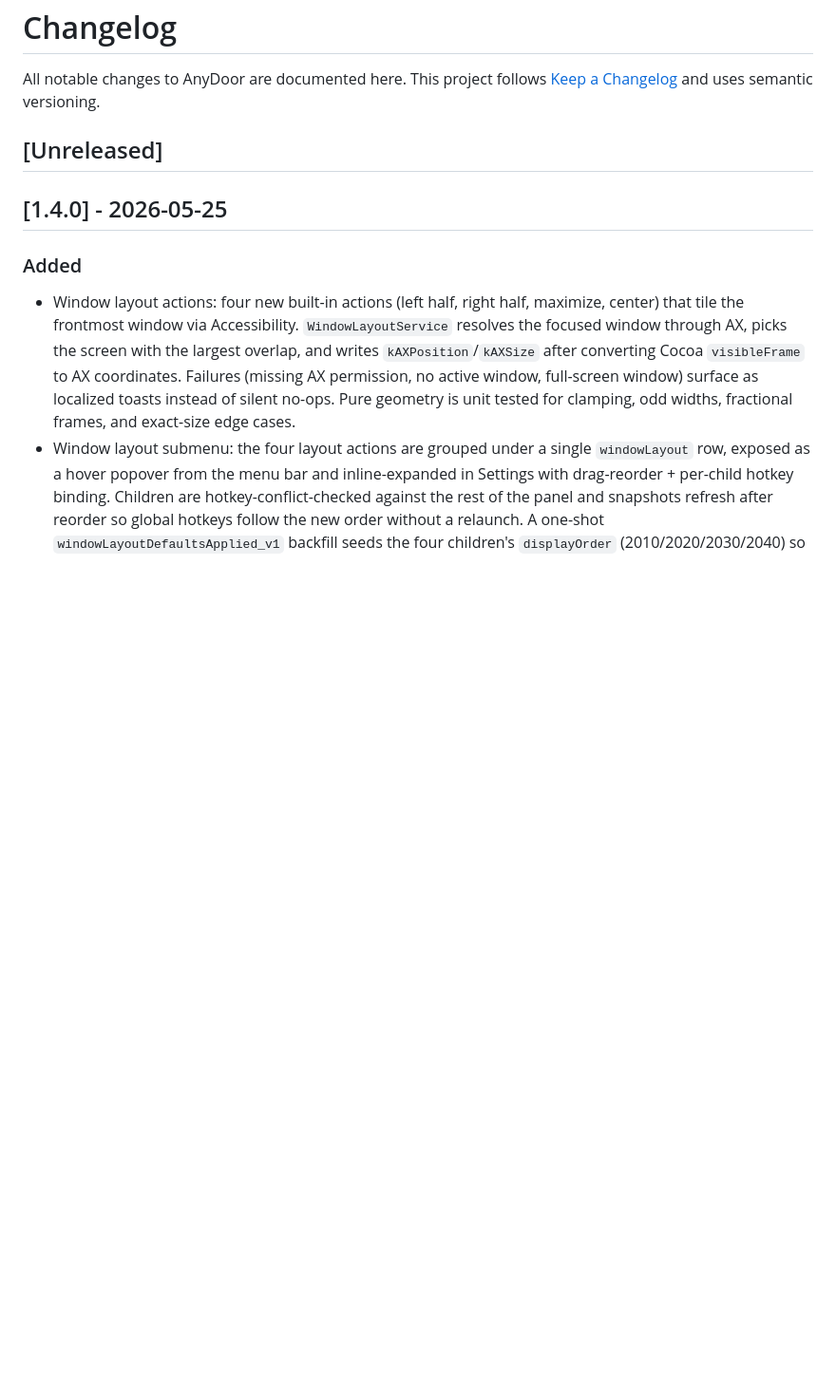
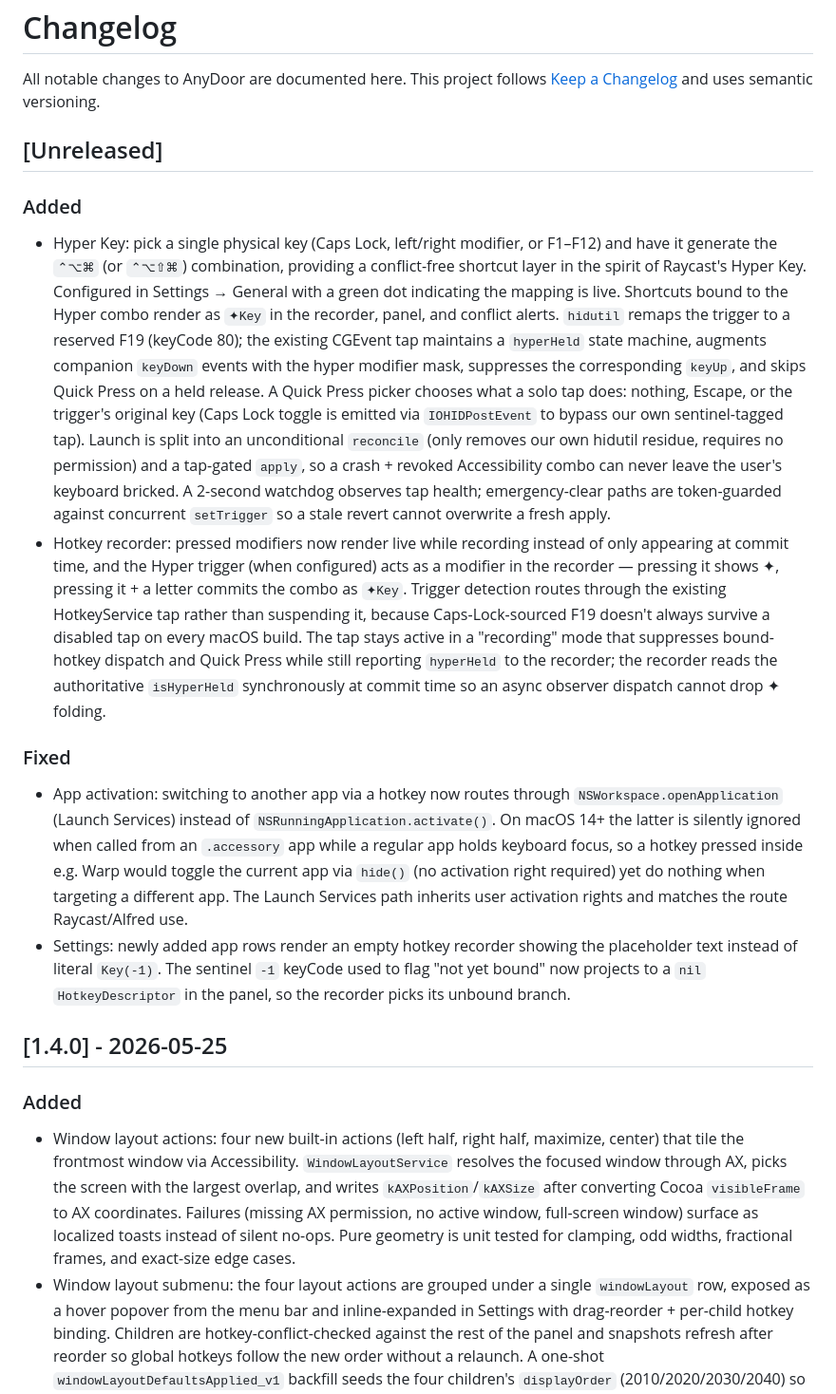
Before and after one commit to ZingerLittleBee/AnyDoor, a Markdown page: CHANGELOG.md, the part around the change. Shown at 95% size. GitHub-like rendering; blank space fills up the shorter version.

Commit message:
docs(changelog): record Hyper Key, recorder live preview, and activation fixes

```diff
--- a/CHANGELOG.md
+++ b/CHANGELOG.md
@@ -5,6 +5,54 @@ All notable changes to AnyDoor are documented here. This project follows
 versioning.
 
 ## [Unreleased]
+
+### Added
+
+- Hyper Key: pick a single physical key (Caps Lock, left/right modifier, or
+  F1–F12) and have it generate the `⌃⌥⌘` (or `⌃⌥⇧⌘`) combination, providing
+  a conflict-free shortcut layer in the spirit of Raycast's Hyper Key.
+  Configured in Settings → General with a green dot indicating the mapping
+  is live. Shortcuts bound to the Hyper combo render as `✦Key` in the
+  recorder, panel, and conflict alerts. `hidutil` remaps the trigger to a
+  reserved F19 (keyCode 80); the existing CGEvent tap maintains a
+  `hyperHeld` state machine, augments companion `keyDown` events with the
+  hyper modifier mask, suppresses the corresponding `keyUp`, and skips
+  Quick Press on a held release. A Quick Press picker chooses what a solo
+  tap does: nothing, Escape, or the trigger's original key (Caps Lock toggle
+  is emitted via `IOHIDPostEvent` to bypass our own sentinel-tagged tap).
+  Launch is split into an unconditional `reconcile` (only removes our own
+  hidutil residue, requires no permission) and a tap-gated `apply`, so a
+  crash + revoked Accessibility combo can never leave the user's keyboard
+  bricked. A 2-second watchdog observes tap health; emergency-clear paths
+  are token-guarded against concurrent `setTrigger` so a stale revert
+  cannot overwrite a fresh apply.
+- Hotkey recorder: pressed modifiers now render live while recording
+  instead of only appearing at commit time, and the Hyper trigger (when
+  configured) acts as a modifier in the recorder — pressing it shows ✦,
+  pressing it + a letter commits the combo as `✦Key`. Trigger detection
+  routes through the existing HotkeyService tap rather than suspending it,
+  because Caps-Lock-sourced F19 doesn't always survive a disabled tap on
+  every macOS build. The tap stays active in a "recording" mode that
+  suppresses bound-hotkey dispatch and Quick Press while still reporting
+  `hyperHeld` to the recorder; the recorder reads the authoritative
+  `isHyperHeld` synchronously at commit time so an async observer dispatch
+  cannot drop ✦ folding.
+
+### Fixed
+
+- App activation: switching to another app via a hotkey now routes through
+  `NSWorkspace.openApplication` (Launch Services) instead of
+  `NSRunningApplication.activate()`. On macOS 14+ the latter is silently
+  ignored when called from an `.accessory` app while a regular app holds
+  keyboard focus, so a hotkey pressed inside e.g. Warp would toggle the
+  current app via `hide()` (no activation right required) yet do nothing
+  when targeting a different app. The Launch Services path inherits user
+  activation rights and matches the route Raycast/Alfred use.
+- Settings: newly added app rows render an empty hotkey recorder showing
+  the placeholder text instead of literal `Key(-1)`. The sentinel `-1`
+  keyCode used to flag "not yet bound" now projects to a `nil`
+  `HotkeyDescriptor` in the panel, so the recorder picks its unbound
+  branch.
 
 ## [1.4.0] - 2026-05-25
 
```
